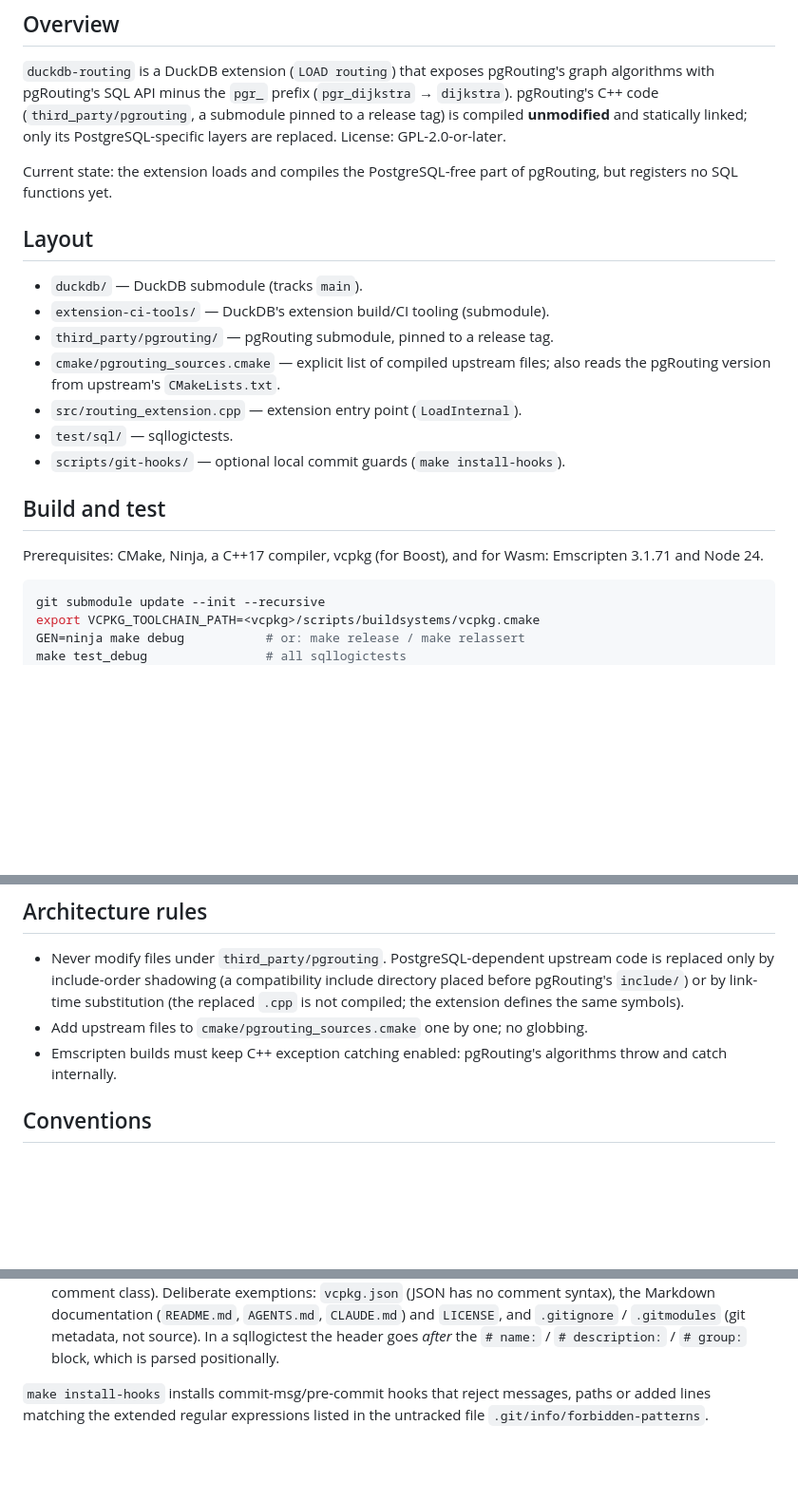
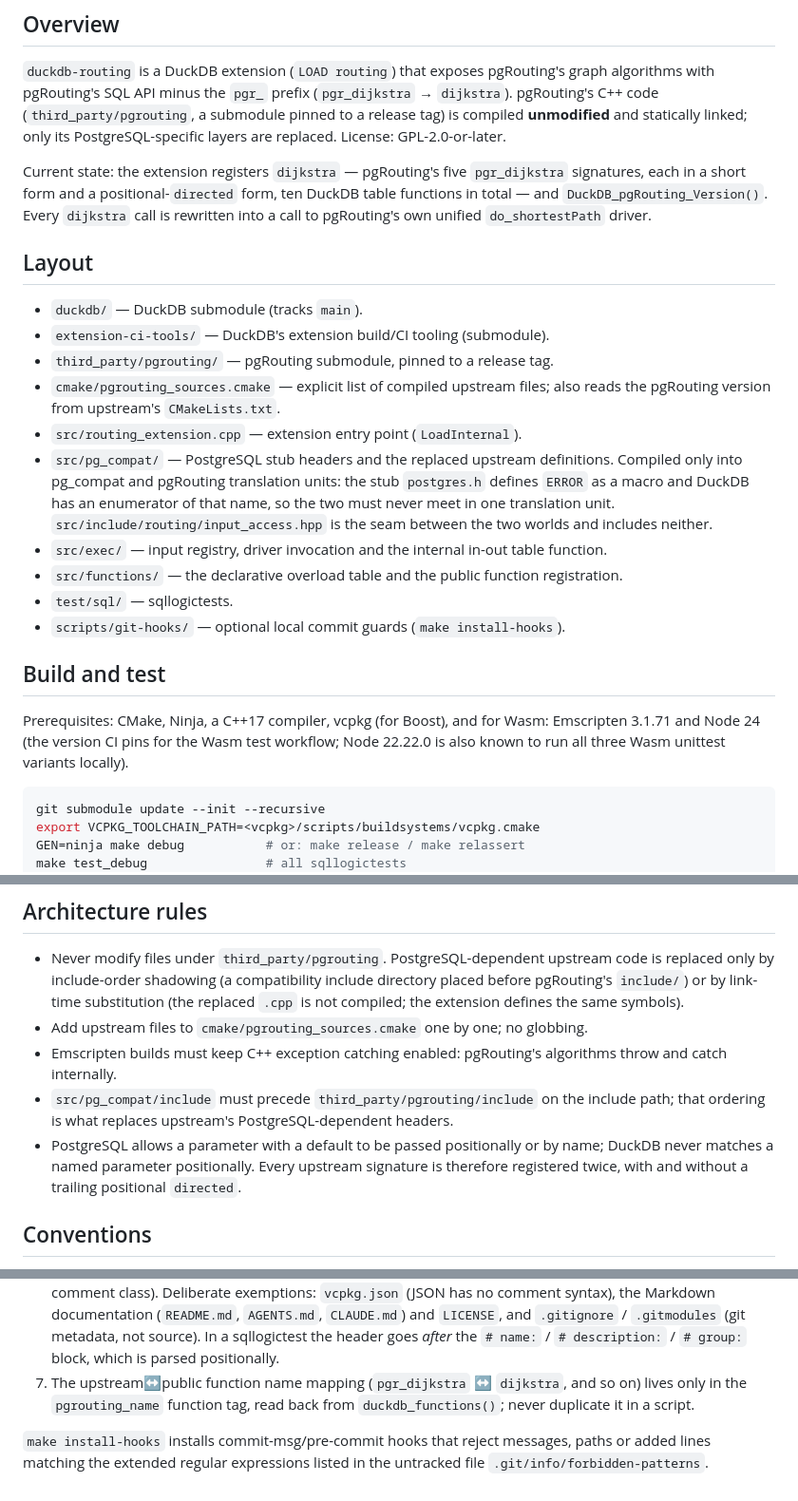
Before and after one commit to sanak/duckdb-pgrouting, a Markdown page: AGENTS.md, 3 parts joined by grey strips. Shown at 95% size. Rendered like a GitHub page; blank space fills up the shorter version.

Commit message:
docs: describe the dijkstra vertical slice in AGENTS.md

````diff
--- a/AGENTS.md
+++ b/AGENTS.md
@@ -9,8 +9,10 @@ with pgRouting's SQL API minus the `pgr_` prefix (`pgr_dijkstra` → `dijkstra`)
 code (`third_party/pgrouting`, a submodule pinned to a release tag) is compiled **unmodified** and
 statically linked; only its PostgreSQL-specific layers are replaced. License: GPL-2.0-or-later.
 
-Current state: the extension loads and compiles the PostgreSQL-free part of pgRouting, but
-registers no SQL functions yet.
+Current state: the extension registers `dijkstra` — pgRouting's five `pgr_dijkstra` signatures,
+each in a short form and a positional-`directed` form, ten DuckDB table functions in total — and
+`DuckDB_pgRouting_Version()`. Every `dijkstra` call is rewritten into a call to pgRouting's own
+unified `do_shortestPath` driver.
 
 ## Layout
 
@@ -20,13 +22,21 @@ registers no SQL functions yet.
 - `cmake/pgrouting_sources.cmake` — explicit list of compiled upstream files; also reads the
   pgRouting version from upstream's `CMakeLists.txt`.
 - `src/routing_extension.cpp` — extension entry point (`LoadInternal`).
+- `src/pg_compat/` — PostgreSQL stub headers and the replaced upstream definitions. Compiled
+  only into pg_compat and pgRouting translation units: the stub `postgres.h` defines `ERROR` as
+  a macro and DuckDB has an enumerator of that name, so the two must never meet in one
+  translation unit. `src/include/routing/input_access.hpp` is the seam between the two worlds
+  and includes neither.
+- `src/exec/` — input registry, driver invocation and the internal in-out table function.
+- `src/functions/` — the declarative overload table and the public function registration.
 - `test/sql/` — sqllogictests.
 - `scripts/git-hooks/` — optional local commit guards (`make install-hooks`).
 
 ## Build and test
 
 Prerequisites: CMake, Ninja, a C++17 compiler, vcpkg (for Boost), and for Wasm: Emscripten
-3.1.71 and Node 24.
+3.1.71 and Node 24 (the version CI pins for the Wasm test workflow; Node 22.22.0 is also known to
+run all three Wasm unittest variants locally).
 
 ```bash
 git submodule update --init --recursive
@@ -61,6 +71,11 @@ asserted against `true` / `false`.
 - Add upstream files to `cmake/pgrouting_sources.cmake` one by one; no globbing.
 - Emscripten builds must keep C++ exception catching enabled: pgRouting's algorithms throw and
   catch internally.
+- `src/pg_compat/include` must precede `third_party/pgrouting/include` on the include path; that
+  ordering is what replaces upstream's PostgreSQL-dependent headers.
+- PostgreSQL allows a parameter with a default to be passed positionally or by name; DuckDB never
+  matches a named parameter positionally. Every upstream signature is therefore registered twice,
+  with and without a trailing positional `directed`.
 
 ## Conventions
 
@@ -77,6 +92,9 @@ asserted against `true` / `false`.
    the Markdown documentation (`README.md`, `AGENTS.md`, `CLAUDE.md`) and `LICENSE`, and
    `.gitignore` / `.gitmodules` (git metadata, not source). In a sqllogictest the header goes
    *after* the `# name:` / `# description:` / `# group:` block, which is parsed positionally.
+7. The upstream↔public function name mapping (`pgr_dijkstra` ↔ `dijkstra`, and so on) lives only
+   in the `pgrouting_name` function tag, read back from `duckdb_functions()`; never duplicate it
+   in a script.
 
 `make install-hooks` installs commit-msg/pre-commit hooks that reject messages, paths or added
 lines matching the extended regular expressions listed in the untracked file
````
